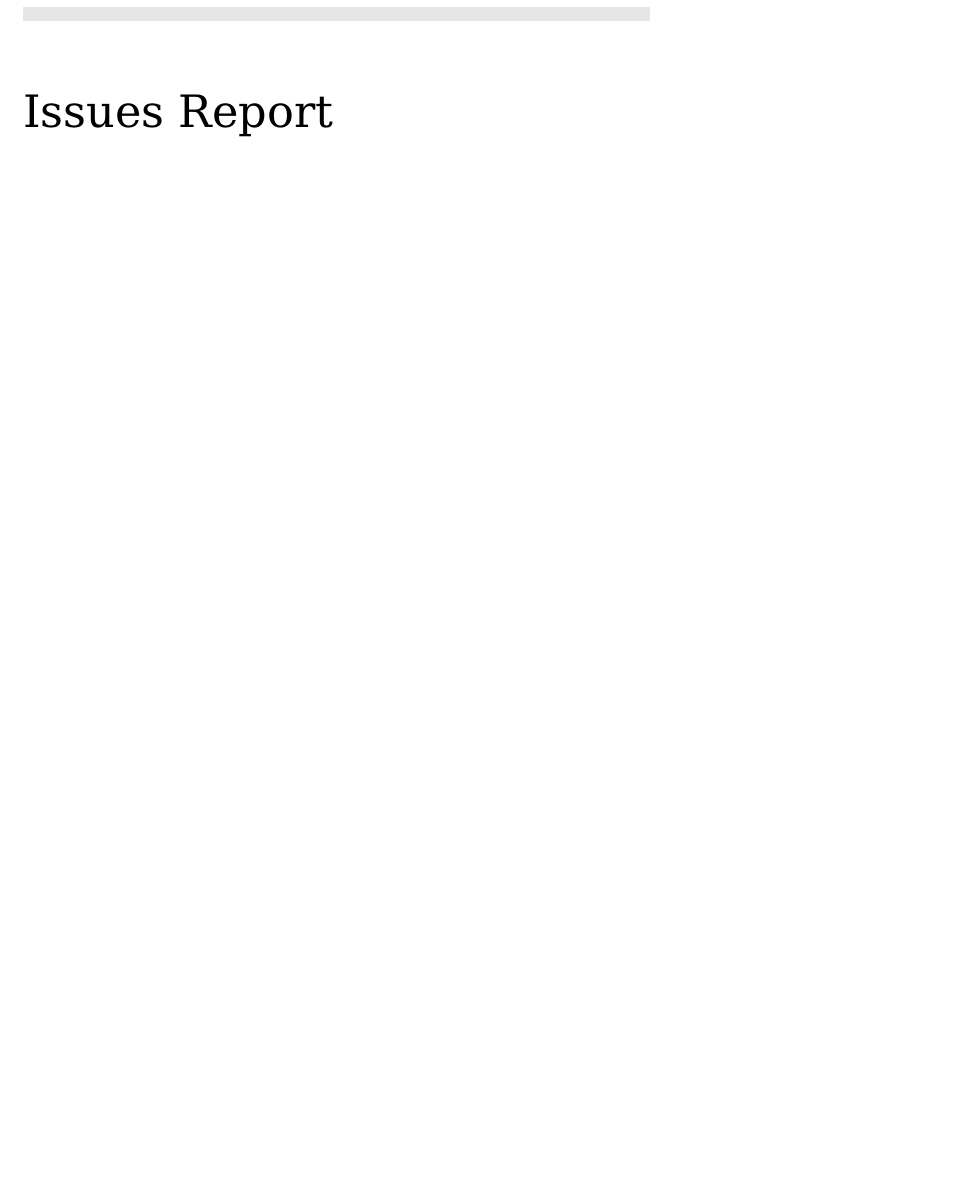
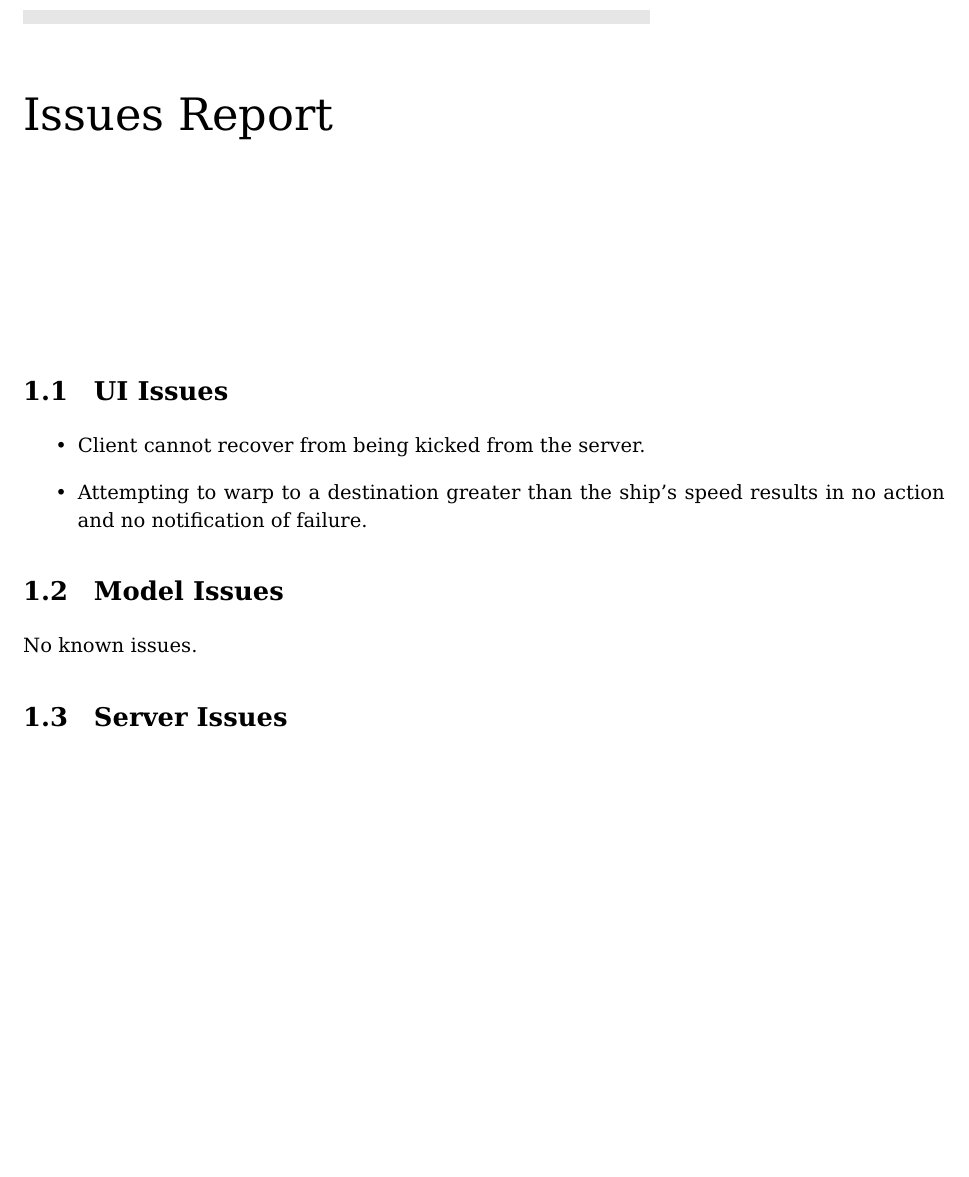
Before and after one commit to mdclyburn/empire-game, a LaTeX document (doc/phase-3/Phase 3.tex, which reads doc/phase-3/issues.tex): part of page 2 of 5, cut so that both start at the same text, the shorter picture padded with empty space. Compiled offline with pdfLaTeX.

Commit message:
Note known issues.

```diff
--- a/doc/phase-3/issues.tex
+++ b/doc/phase-3/issues.tex
@@ -1 +1,12 @@
 \chapter{Issues Report}
+
+\section{UI Issues}
+\begin{itemize}
+    \item Client cannot recover from being kicked from the server.
+    \item Attempting to warp to a destination greater than the ship's speed results in no action and no notification of failure.
+\end{itemize}
+
+\section{Model Issues}
+No known issues.
+
+\section{Server Issues}
```
